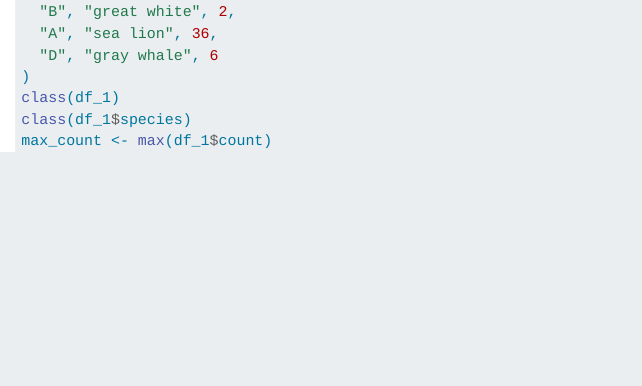
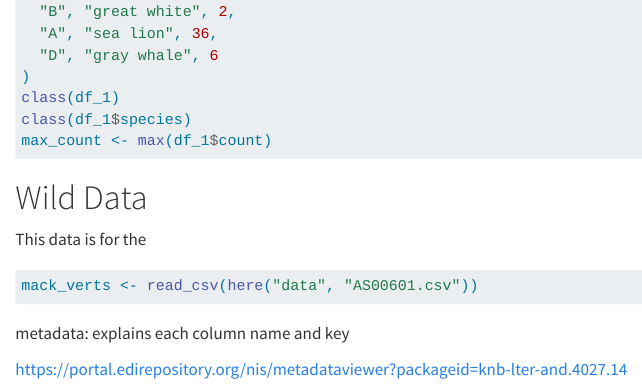
Before and after one commit to adelaiderobinson/eds212_day2_activities, a Quarto document (docs/r_data_types.qmd): the page in a window 1100 px wide, from 550 px down. Rendered offline with R 4.5, knitr and Pandoc in place of Quarto, with nearby package versions; the code chunks are not run, so their results and figures are left out.

Commit message:
added some changes

````diff
--- a/docs/r_data_types.qmd
+++ b/docs/r_data_types.qmd
@@ -40,4 +40,14 @@ class(df_1$species)
 max_count <- max(df_1$count)
 ```
 
-#
+# Wild Data
+
+This data is for the
+
+```{r}
+mack_verts <- read_csv(here("data", "AS00601.csv"))
+```
+
+metadata: explains each column name and key
+
+https://portal.edirepository.org/nis/metadataviewer?packageid=knb-lter-and.4027.14
````
